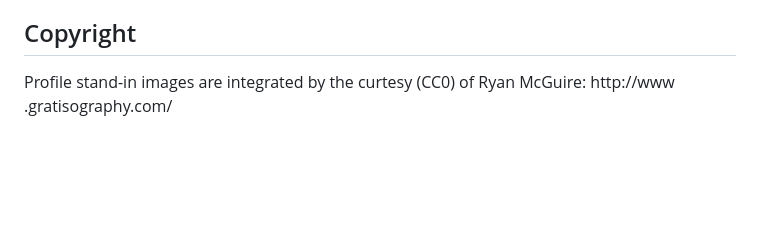
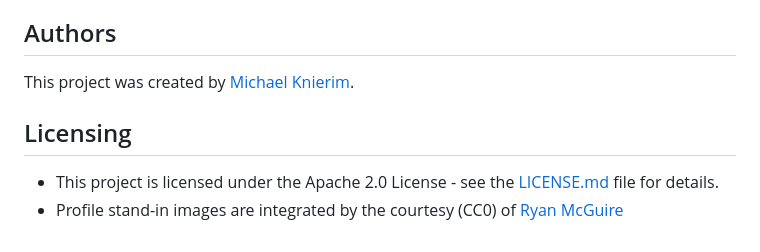
Before and after one commit to MKnierim/familybook, a Markdown page: README.md, the part around the change printed below. GitHub-like rendering; blank space fills up the shorter version.

```diff
--- a/README.md
+++ b/README.md
@@ -33,5 +33,9 @@ instantiated.
 * If you find some German words in there, please ignore them...
 
-## Copyright
-Profile stand-in images are integrated by the curtesy (CC0) of Ryan McGuire: http://www
-.gratisography.com/
+## Authors
+This project was created by [Michael Knierim](https://github.com/MKnierim).
+
+## Licensing
+* This project is licensed under the Apache 2.0 License - see the [LICENSE.md](LICENSE.md) file for
+details.
+* Profile stand-in images are integrated by the courtesy (CC0) of [Ryan McGuire](http://www.gratisography.com)
```
Also changed, not shown: other parts of README.md (+22 -22 lines), imgs/avatars/default-reg.jpg (added), imgs/screenshots/screenshot1.jpg (added), imgs/screenshots/screenshot2.jpg (added), 8 other files.
